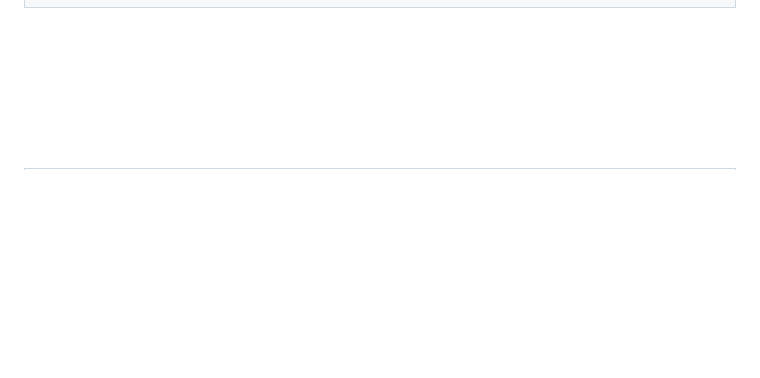
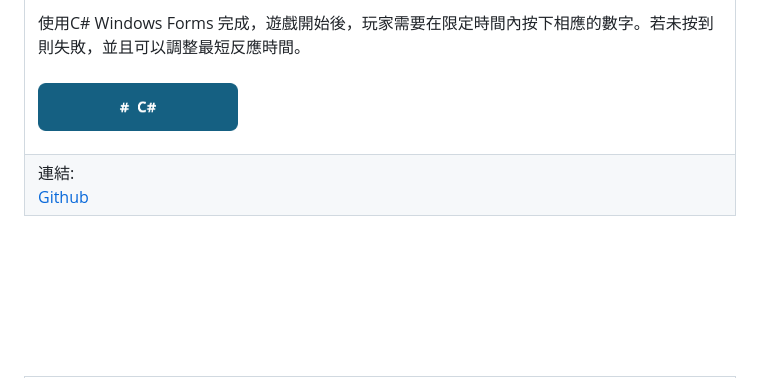
Before and after one commit to fengqian0914/fengqian0914.github.io, a Markdown page: README.md, the part around one of its changes. Drawn GitHub-style; blank space fills up the shorter version.

```diff
--- a/README.md
+++ b/README.md
@@ -429,3 +512,11 @@
+<br><br>使用C# Windows Forms 完成，遊戲開始後，玩家需要在限定時間內按下相應的數字。若未按到則失敗，並且可以調整最短反應時間。
+          <br><br>
+     <img src="img/tag14.png" width="200px"> &nbsp;&nbsp;
+    </td>
+  </tr>
+  <tr>
+    <td>連結: <br>
+      <a href="Csharp/反應遊戲">Github</a>   </td>
   </tr>
 </tbody>
 </table>
```
Also changed, not shown: other parts of README.md (+88 -4 lines).
